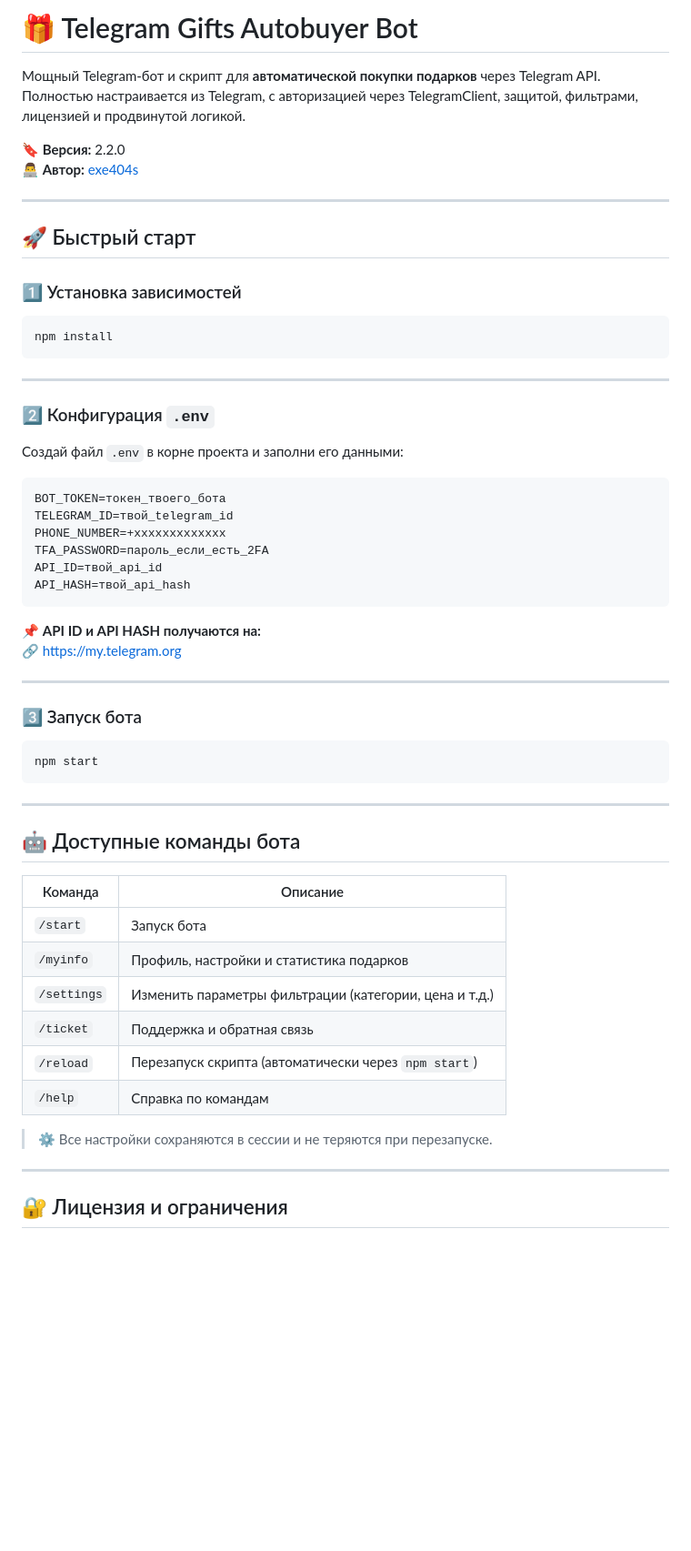
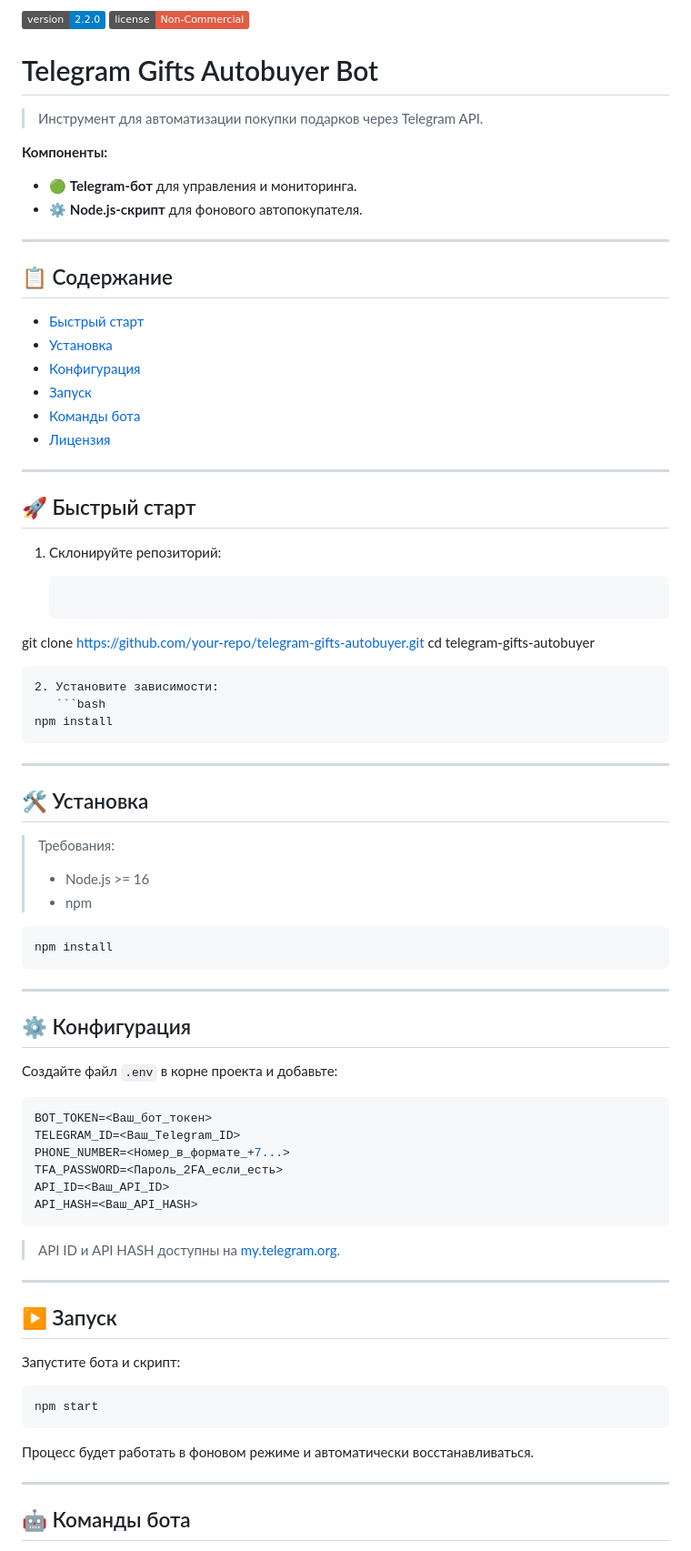
Before and after one commit to rustemuz/Telegram-Gifts-Autobuy-script, a Markdown page: README.md, the part around one of its changes. Shown at 91% size. Rendered like a GitHub page; badges without logos; blank space fills up the shorter version.

`````diff
--- a/README.md
+++ b/README.md
@@ -1,16 +1,52 @@
-# 🎁 Telegram Gifts Autobuyer Bot
+[![Version](https://img.shields.io/badge/version-2.2.0-blue.svg)](https://github.com/your-repo)
+[![License](https://img.shields.io/badge/license-Non--Commercial-red.svg)](#license)
 
-Мощный Telegram-бот и скрипт для **автоматической покупки подарков** через Telegram API.
-Полностью настраивается из Telegram, с авторизацией через TelegramClient, защитой, фильтрами, лицензией и продвинутой логикой.
+# Telegram Gifts Autobuyer Bot
 
-**🔖 Версия:** 2.2.0
-**👨‍💻 Автор:** [exe404s](https://t.me/emirveliyevrustem)
+> Инструмент для автоматизации покупки подарков через Telegram API.
+
+**Компоненты:**
+
+* 🟢 **Telegram-бот** для управления и мониторинга.
+* ⚙️ **Node.js-скрипт** для фонового автопокупателя.
+
+---
+
+## 📋 Содержание
+
+* [Быстрый старт](#-быстрый-старт)
+* [Установка](#-установка)
+* [Конфигурация](#-конфигурация)
+* [Запуск](#-запуск)
+* [Команды бота](#-команды-бота)
+* [Лицензия](#-лицензия)
 
 ---
 
 ## 🚀 Быстрый старт
 
-### 1️⃣ Установка зависимостей
+1. Склонируйте репозиторий:
+
+   ```bash
+   ```
+
+git clone [https://github.com/your-repo/telegram-gifts-autobuyer.git](https://github.com/your-repo/telegram-gifts-autobuyer.git)
+cd telegram-gifts-autobuyer
+
+````
+2. Установите зависимости:
+   ```bash
+npm install
+````
+
+---
+
+## 🛠 Установка
+
+> Требования:
+>
+> * Node.js >= 16
+> * npm
 
 ```bash
 npm install
@@ -18,46 +54,34 @@ npm install
 
 ---
 
-### 2️⃣ Конфигурация `.env`
+## ⚙️ Конфигурация
 
-Создай файл `.env` в корне проекта и заполни его данными:
+Создайте файл `.env` в корне проекта и добавьте:
 
-```
-BOT_TOKEN=токен_твоего_бота
-TELEGRAM_ID=твой_telegram_id
-PHONE_NUMBER=+xxxxxxxxxxxxx
-TFA_PASSWORD=пароль_если_есть_2FA
-API_ID=твой_api_id
-API_HASH=твой_api_hash
+```ini
+BOT_TOKEN=<Ваш_бот_токен>
+TELEGRAM_ID=<Ваш_Telegram_ID>
+PHONE_NUMBER=<Номер_в_формате_+7...>
+TFA_PASSWORD=<Пароль_2FA_если_есть>
+API_ID=<Ваш_API_ID>
+API_HASH=<Ваш_API_HASH>
 ```
 
-📌 **API ID и API HASH получаются на:**
-🔗 https://my.telegram.org
+> API ID и API HASH доступны на [my.telegram.org](https://my.telegram.org).
 
 ---
 
-### 3️⃣ Запуск бота
+## ▶️ Запуск
+
+Запустите бота и скрипт:
 
 ```bash
 npm start
 ```
 
----
-
-## 🤖 Доступные команды бота
-
-| Команда       | Описание |
-|---------------|----------|
-| `/start`      | Запуск бота |
-| `/myinfo`     | Профиль, настройки и статистика подарков |
-| `/settings`   | Изменить параметры фильтрации (категории, цена и т.д.) |
-| `/ticket`     | Поддержка и обратная связь |
-| `/reload`     | Перезапуск скрипта (автоматически через `npm start`) |
-| `/help`       | Справка по командам |
-
-> ⚙️ Все настройки сохраняются в сессии и не теряются при перезапуске.
+Процесс будет работать в фоновом режиме и автоматически восстанавливаться.
 
 ---
 
-## 🔐 Лицензия и ограничения
+## 🤖 Команды бота
 
`````
Also changed, not shown: other parts of README.md (+16 -34 lines).
